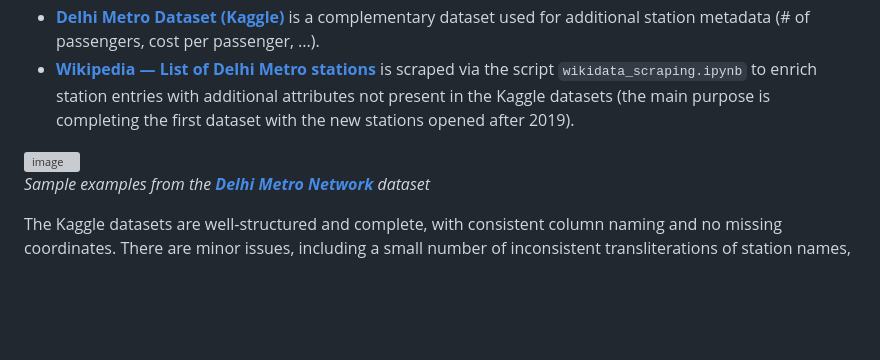
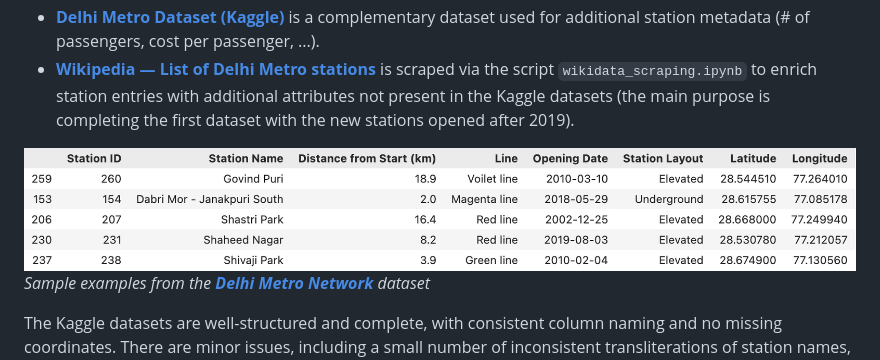
Before and after one commit to com-480-data-visualization/unCharted, a Markdown page: README.md, the part around the change. Drawn GitHub-style; pictures changed too: images/Dataset_samples.png (added); blank space fills up the shorter version; grey boxes are pictures that could not be loaded.

Commit message:
Added Image

```diff
--- a/README.md
+++ b/README.md
@@ -20,7 +20,7 @@ For our project, we will use a combination of datasets describing the Delhi Metr
 - **[Delhi Metro Dataset (Kaggle)](https://www.kaggle.com/datasets/nikhilkumar766/delhi-metro-dataset)** is a complementary dataset used for additional station metadata (# of passengers, cost per passenger, ...).
 - **[Wikipedia — List of Delhi Metro stations](https://en.wikipedia.org/wiki/List_of_Delhi_Metro_stations)** is scraped via the script `wikidata_scraping.ipynb` to enrich station entries with additional attributes not present in the Kaggle datasets (the main purpose is completing the first dataset with the new stations opened after 2019).
 
-![image](./images/pasted_20260319-022930.png)
+![image](./images/Dataset_samples.png)
 *Sample examples from the **[Delhi Metro Network](https://www.kaggle.com/datasets/arashnic/metro-network-dynamics?resource=download)** dataset*
 
  The Kaggle datasets are well-structured and complete, with consistent column naming and no missing coordinates. There are minor issues, including a small number of inconsistent transliterations of station names, a few stations missing their opening year, and few stations missing that were opened recently. Therefore, preprocessing effort is relatively low, as the data is clean enough to begin visualization after a join between the datasets.
```
